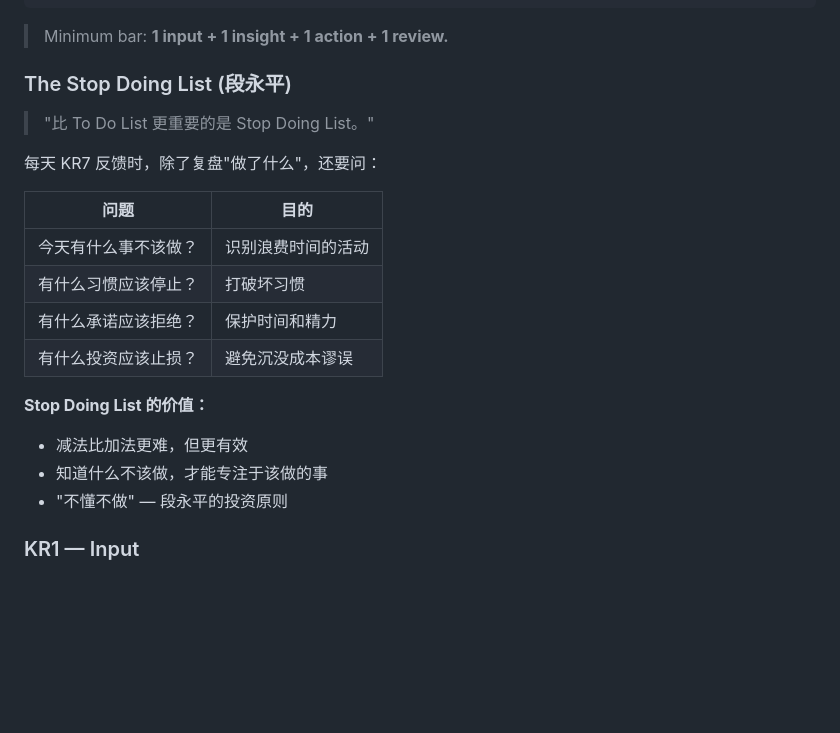
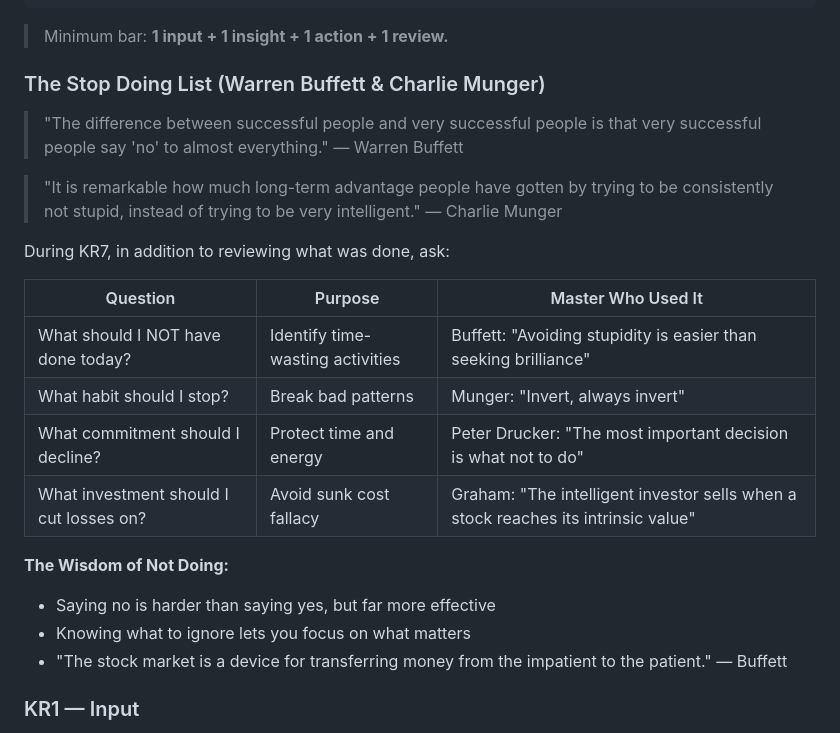
Before and after one commit to Mark393295827/third-brain-v5-skills, a Markdown page: skills/daily-okr/SKILL.md, the part around the change. Drawn GitHub-style; blank space fills up the shorter version.

Commit message:
chore: replace Duan Yongping with Buffett/Munger in daily-okr
- Updated Stop Doing List from 段永平 to Warren Buffett & Charlie Munger
- Added Buffett quotes and Munger inversion principle
- Added Peter Drucker and Benjamin Graham references
- Updated README.md description

Co-Authored-By: Claude Opus 4.7 <noreply@anthropic.com>

```diff
--- a/skills/daily-okr/SKILL.md
+++ b/skills/daily-okr/SKILL.md
@@ -27,23 +27,25 @@ KR7 反馈    → 3 行复盘 + 验证证据              [3 min]
 
 > Minimum bar: **1 input + 1 insight + 1 action + 1 review.**
 
-### The Stop Doing List (段永平)
+### The Stop Doing List (Warren Buffett & Charlie Munger)
 
-> "比 To Do List 更重要的是 Stop Doing List。"
+> "The difference between successful people and very successful people is that very successful people say 'no' to almost everything." — Warren Buffett
 
-每天 KR7 反馈时，除了复盘"做了什么"，还要问：
+> "It is remarkable how much long-term advantage people have gotten by trying to be consistently not stupid, instead of trying to be very intelligent." — Charlie Munger
 
-| 问题 | 目的 |
-|------|------|
-| 今天有什么事不该做？ | 识别浪费时间的活动 |
-| 有什么习惯应该停止？ | 打破坏习惯 |
-| 有什么承诺应该拒绝？ | 保护时间和精力 |
-| 有什么投资应该止损？ | 避免沉没成本谬误 |
+During KR7, in addition to reviewing what was done, ask:
 
-**Stop Doing List 的价值：**
-- 减法比加法更难，但更有效
-- 知道什么不该做，才能专注于该做的事
-- "不懂不做" — 段永平的投资原则
+| Question | Purpose | Master Who Used It |
+|----------|---------|-------------------|
+| What should I NOT have done today? | Identify time-wasting activities | Buffett: "Avoiding stupidity is easier than seeking brilliance" |
+| What habit should I stop? | Break bad patterns | Munger: "Invert, always invert" |
+| What commitment should I decline? | Protect time and energy | Peter Drucker: "The most important decision is what not to do" |
+| What investment should I cut losses on? | Avoid sunk cost fallacy | Graham: "The intelligent investor sells when a stock reaches its intrinsic value" |
+
+**The Wisdom of Not Doing:**
+- Saying no is harder than saying yes, but far more effective
+- Knowing what to ignore lets you focus on what matters
+- "The stock market is a device for transferring money from the impatient to the patient." — Buffett
 
 ### KR1 — Input
 - Record 1-3 high-quality information items
```
Also changed, not shown: README.md (+1 -1 lines).
